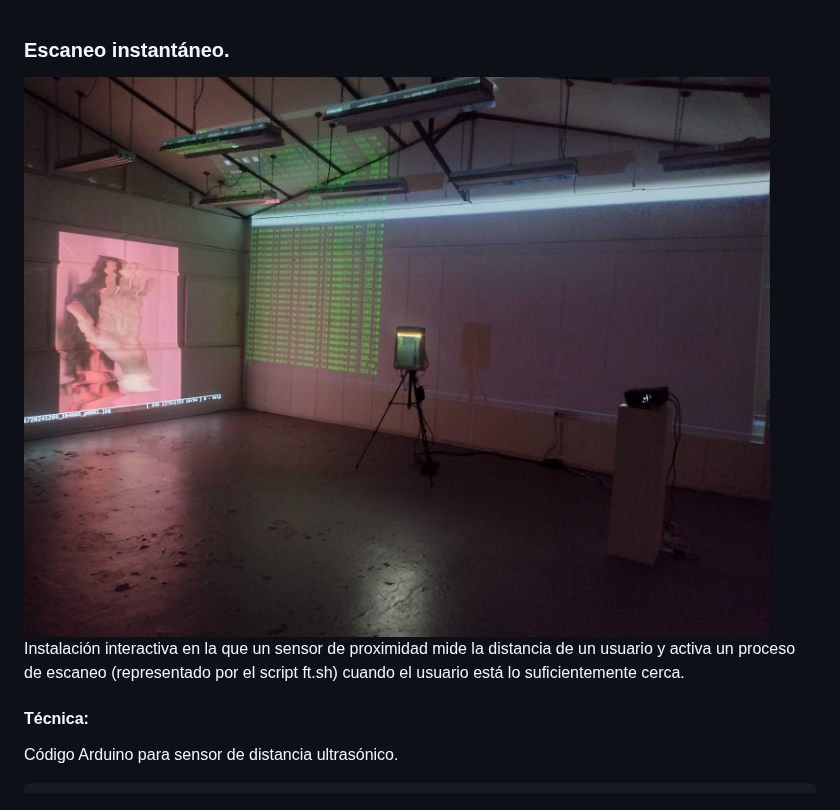
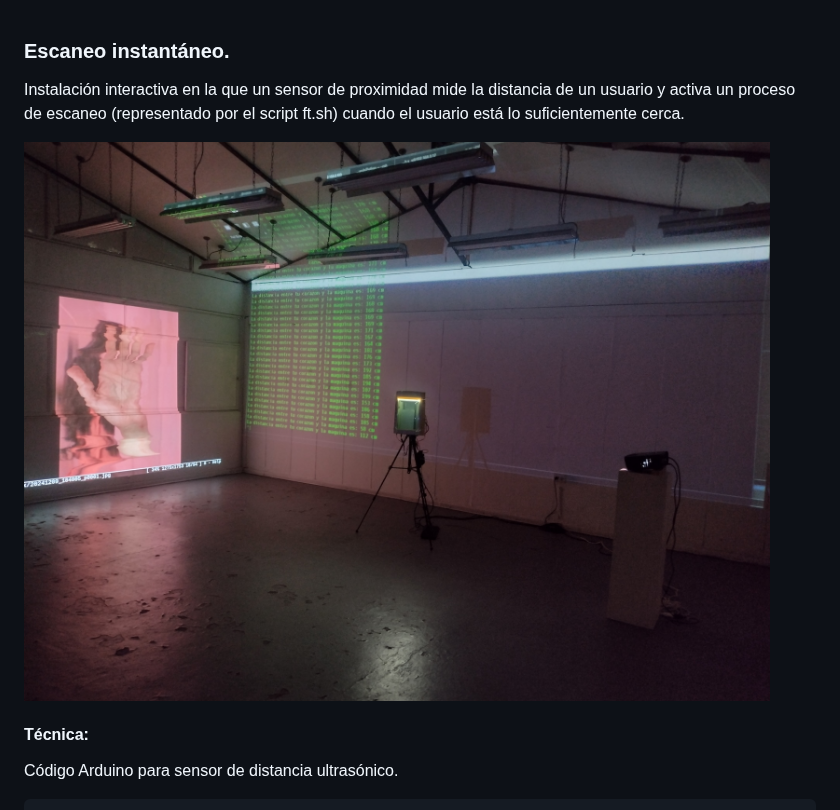
Before and after one commit to mauricixx/metron, a Markdown page: README.md, the part around the change. GitHub-like rendering.

```diff
--- a/README.md
+++ b/README.md
@@ -1,7 +1,8 @@
 ### Escaneo instantáneo.
+Instalación interactiva en la que un sensor de proximidad mide la distancia de un usuario y activa un proceso de escaneo (representado por el script ft.sh) cuando el usuario está lo suficientemente cerca.
 
-<img src="https://raw.githubusercontent.com/mauricixx/metron/refs/heads/main/img/metron_prototipo_mam_dic_2024.jpg"/>
-Instalación interactiva en la que un sensor de proximidad mide la distancia de un usuario y activa un proceso de escaneo (representado por el script ft.sh) cuando el usuario está lo suficientemente cerca.
+<img src="https://raw.githubusercontent.com/mauricixx/metron/refs/heads/main/img/metron_prototipo_mam_dic_2024.jpg" width="1080" height="810" />
+
 
 
 #### Técnica:
```
